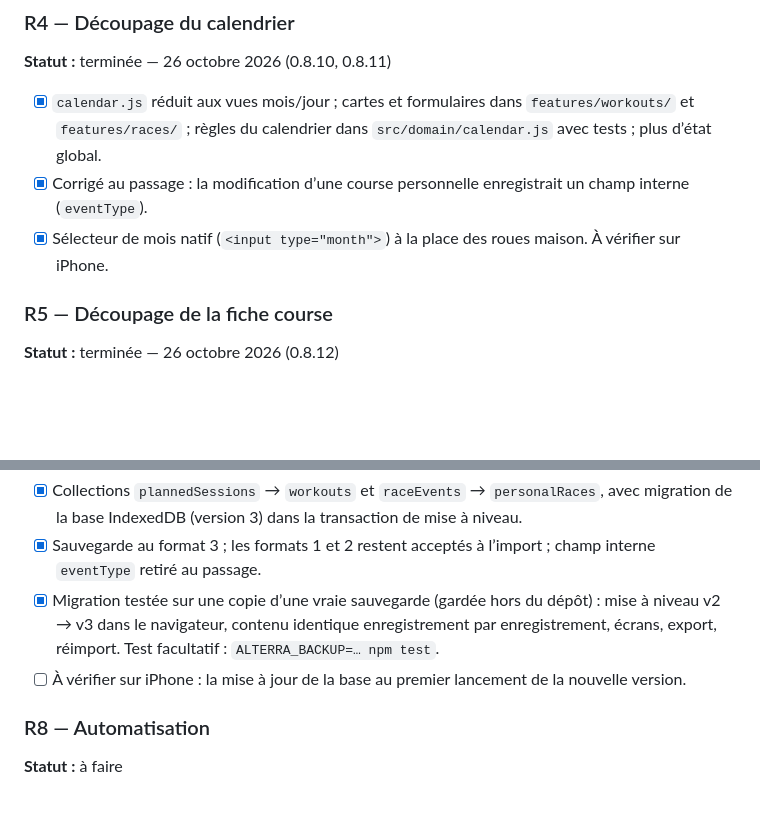
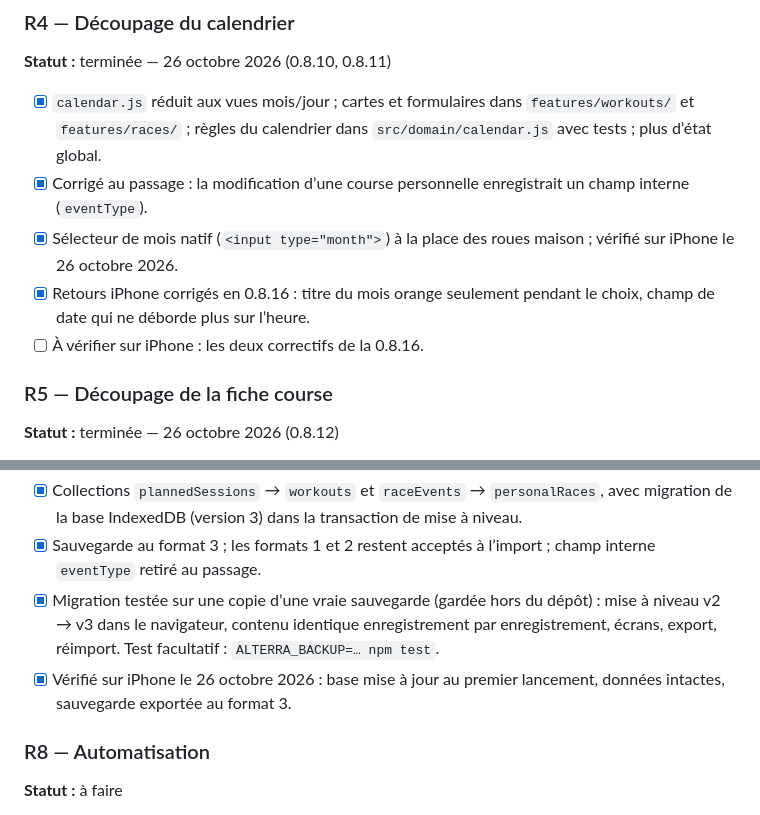
Before and after one commit to ClmntVrn/Alterra, a Markdown page: docs/roadmap.md, 2 parts joined by grey strips. Rendered like a GitHub page; blank space fills up the shorter version.

Commit message:
Met à jour le suivi de la refonte après les tests sur iPhone
Coche les vérifications iPhone de R4 et R7, et ajoute les correctifs de
la 0.8.16, qui restent à confirmer sur iPhone.

Co-Authored-By: Claude Opus 5.5 <noreply@anthropic.com>

```diff
--- a/docs/roadmap.md
+++ b/docs/roadmap.md
@@ -173,7 +173,9 @@ Chantier de qualité du code décidé le 26 octobre 2026, mené en parallèle de
 
 - [x] `calendar.js` réduit aux vues mois/jour ; cartes et formulaires dans `features/workouts/` et `features/races/` ; règles du calendrier dans `src/domain/calendar.js` avec tests ; plus d’état global.
 - [x] Corrigé au passage : la modification d’une course personnelle enregistrait un champ interne (`eventType`).
-- [x] Sélecteur de mois natif (`<input type="month">`) à la place des roues maison. À vérifier sur iPhone.
+- [x] Sélecteur de mois natif (`<input type="month">`) à la place des roues maison ; vérifié sur iPhone le 26 octobre 2026.
+- [x] Retours iPhone corrigés en 0.8.16 : titre du mois orange seulement pendant le choix, champ de date qui ne déborde plus sur l’heure.
+- [ ] À vérifier sur iPhone : les deux correctifs de la 0.8.16.
 
 ### R5 — Découpage de la fiche course
 
@@ -196,7 +198,7 @@ Chantier de qualité du code décidé le 26 octobre 2026, mené en parallèle de
 - [x] Collections `plannedSessions` → `workouts` et `raceEvents` → `personalRaces`, avec migration de la base IndexedDB (version 3) dans la transaction de mise à niveau.
 - [x] Sauvegarde au format 3 ; les formats 1 et 2 restent acceptés à l’import ; champ interne `eventType` retiré au passage.
 - [x] Migration testée sur une copie d’une vraie sauvegarde (gardée hors du dépôt) : mise à niveau v2 → v3 dans le navigateur, contenu identique enregistrement par enregistrement, écrans, export, réimport. Test facultatif : `ALTERRA_BACKUP=… npm test`.
-- [ ] À vérifier sur iPhone : la mise à jour de la base au premier lancement de la nouvelle version.
+- [x] Vérifié sur iPhone le 26 octobre 2026 : base mise à jour au premier lancement, données intactes, sauvegarde exportée au format 3.
 
 ### R8 — Automatisation
 
```
